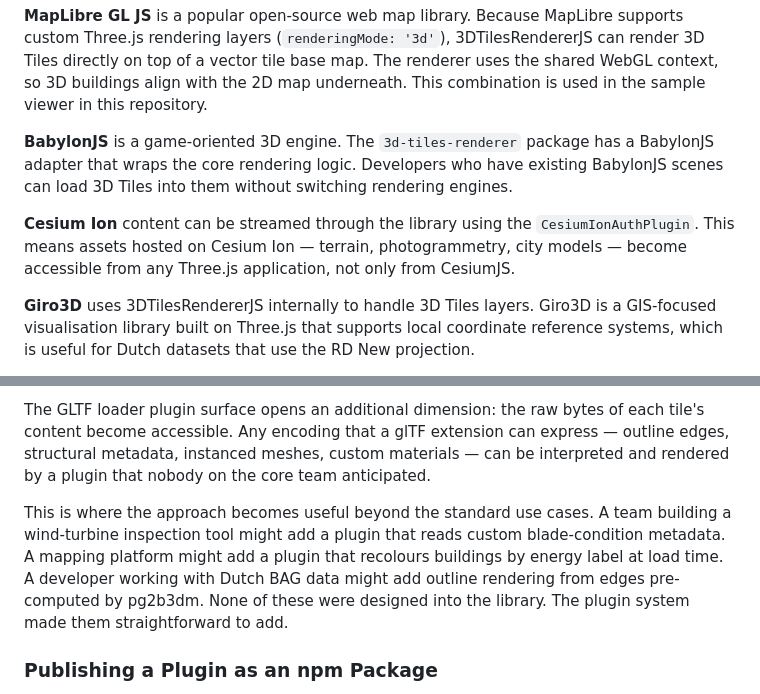
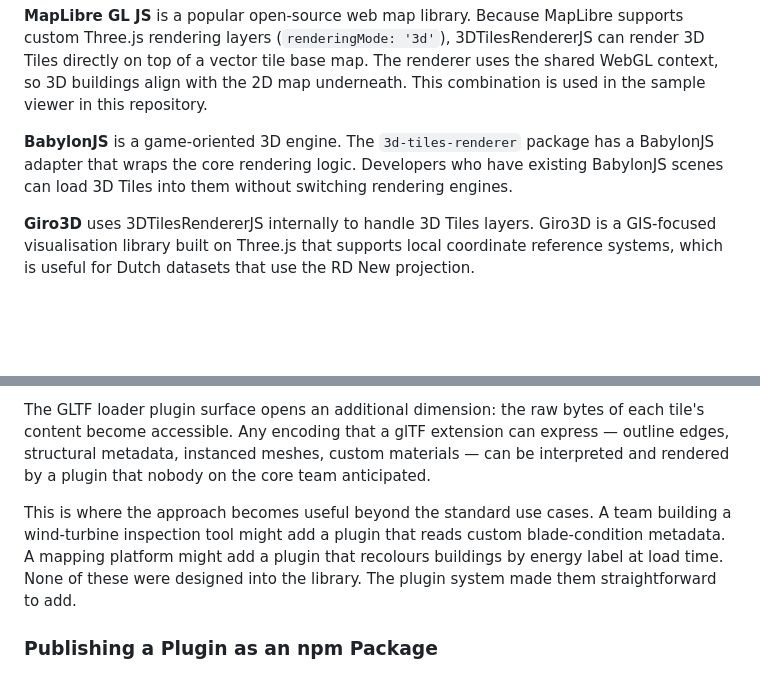
Before and after one commit to bertt/3dtilesrenderer-outline-plugin, a Markdown page: blog/3dtilesrendererjs-plugins.md, 2 parts joined by grey strips. Drawn GitHub-style; blank space fills up the shorter version.

```diff
--- a/blog/3dtilesrendererjs-plugins.md
+++ b/blog/3dtilesrendererjs-plugins.md
@@ -17,8 +17,6 @@ The library has been adopted in a range of web mapping and visualisation context
 **MapLibre GL JS** is a popular open-source web map library. Because MapLibre supports custom Three.js rendering layers (`renderingMode: '3d'`), 3DTilesRendererJS can render 3D Tiles directly on top of a vector tile base map. The renderer uses the shared WebGL context, so 3D buildings align with the 2D map underneath. This combination is used in the sample viewer in this repository.
 
 **BabylonJS** is a game-oriented 3D engine. The `3d-tiles-renderer` package has a BabylonJS adapter that wraps the core rendering logic. Developers who have existing BabylonJS scenes can load 3D Tiles into them without switching rendering engines.
-
-**Cesium Ion** content can be streamed through the library using the `CesiumIonAuthPlugin`. This means assets hosted on Cesium Ion — terrain, photogrammetry, city models — become accessible from any Three.js application, not only from CesiumJS.
 
 **Giro3D** uses 3DTilesRendererJS internally to handle 3D Tiles layers. Giro3D is a GIS-focused visualisation library built on Three.js that supports local coordinate reference systems, which is useful for Dutch datasets that use the RD New projection.
 
@@ -228,7 +226,7 @@ Without a plugin system, adding features like authentication, fade transitions,
 
 The GLTF loader plugin surface opens an additional dimension: the raw bytes of each tile's content become accessible. Any encoding that a glTF extension can express — outline edges, structural metadata, instanced meshes, custom materials — can be interpreted and rendered by a plugin that nobody on the core team anticipated.
 
-This is where the approach becomes useful beyond the standard use cases. A team building a wind-turbine inspection tool might add a plugin that reads custom blade-condition metadata. A mapping platform might add a plugin that recolours buildings by energy label at load time. A developer working with Dutch BAG data might add outline rendering from edges pre-computed by pg2b3dm. None of these were designed into the library. The plugin system made them straightforward to add.
+This is where the approach becomes useful beyond the standard use cases. A team building a wind-turbine inspection tool might add a plugin that reads custom blade-condition metadata. A mapping platform might add a plugin that recolours buildings by energy label at load time. None of these were designed into the library. The plugin system made them straightforward to add.
 
 ### Publishing a Plugin as an npm Package
 
```
